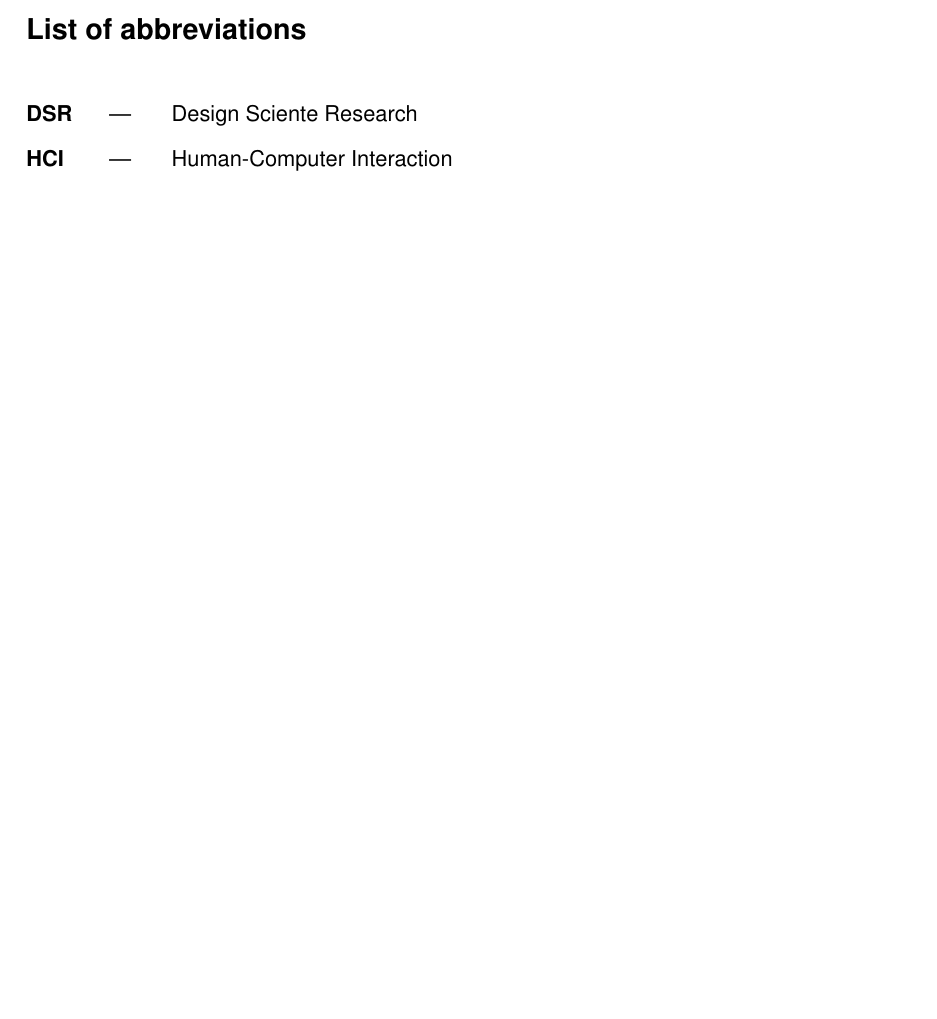
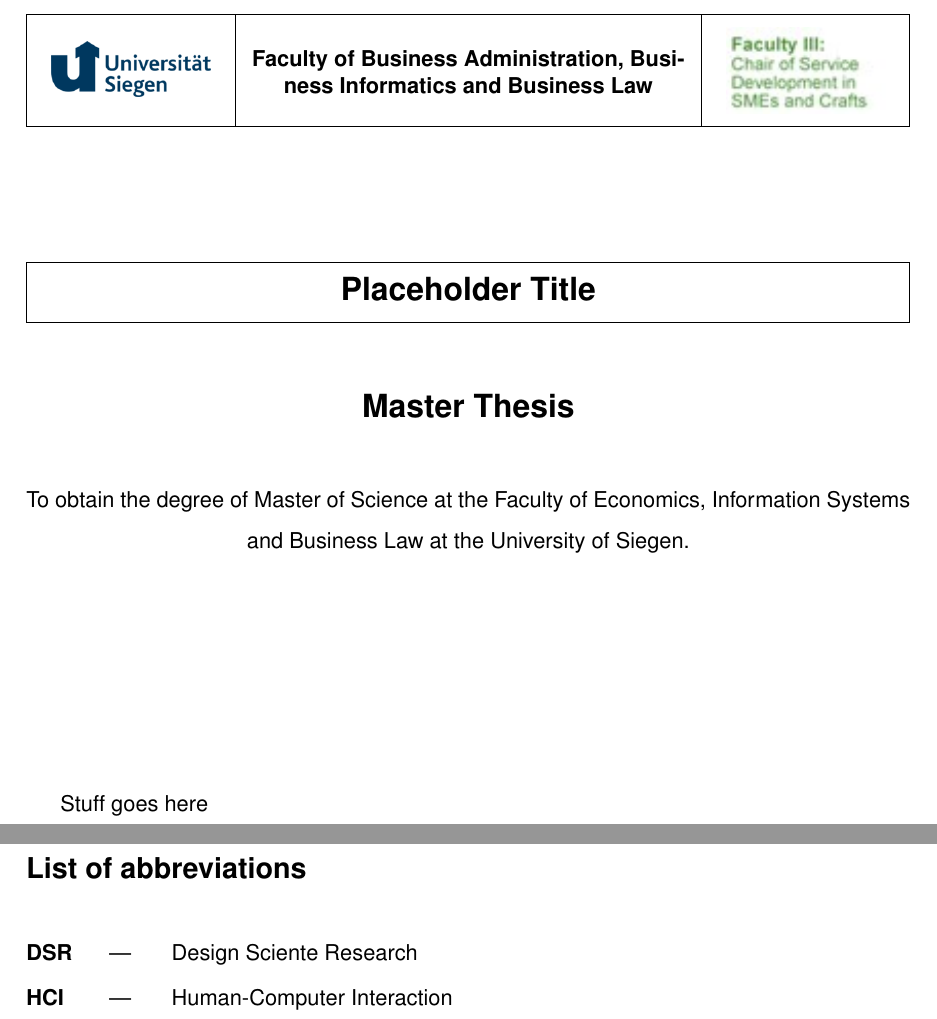
Before and after one commit to Axolodev/masters-thesis, a LaTeX document (main.tex, which reads content/cover.tex): part of page 2 of 3 before the commit and two parts of pages 1 and 3 of 4 after it, the two joined at a grey line, cut at the place of the change, the shorter picture padded with empty space. Compiled offline with pdfLaTeX.

Commit message:
💄 add cover page content

```diff
--- a/content/cover.tex
+++ b/content/cover.tex
@@ -1,2 +1,42 @@
+\begin{table}[H]
+  \renewcommand{\arraystretch}{4}
+  \setlength{\extrarowheight}{-3pt}
+  \begin{tabularx}{\textwidth}{|>{\centering\arraybackslash}X|>{\centering\arraybackslash}p{0.5\textwidth}|>{\centering\arraybackslash}X|}
+    \hline
+    \raisebox{-0.55\totalheight}{\includegraphics[width=0.18\textwidth]{assets/uni_siegen_logo.png}} &
+    {\textbf{Faculty of Business Administration, Busi- ness Informatics and Business Law}}           &
+    \raisebox{-0.55\totalheight}{\includegraphics[width=0.18\textwidth]{assets/faculty_logo.jpg}}      \\
+    \hline
+  \end{tabularx}
+\end{table}
+
+\vspace{1.5cm}
+\begin{table}[H]
+  \renewcommand{\arraystretch}{2}
+  \setlength{\extrarowheight}{-3pt}
+  \begin{Large}
+    \begin{tabularx}{\textwidth}{|>{\centering\arraybackslash}X|}
+      \hline
+      {\fontsize{16}{24}\selectfont\textbf{\thetitle}} \\
+      \hline
+    \end{tabularx}
+  \end{Large}
+\end{table}
+
+\vspace{1pt}
+
+\begin{center}
+  {\fontsize{16}{24}\selectfont\textbf{Master Thesis}} \\
+\end{center}
+
+\vspace{1pt}
+
+\begin{center}
+  {To obtain the degree of Master of Science at the Faculty of Economics, Information Systems and Business Law at the University of Siegen. }
+\end{center}
+
+\vspace{3.5cm}
+
+Stuff goes here
 \pagenumbering{gobble}
 \maketitle
--- a/main.tex
+++ b/main.tex
@@ -1,9 +1,9 @@
 \documentclass[11pt, letterpaper]{article}
 % Font: Arial, 11-point size
 
-\usepackage{graphicx, float, hyperref, enumerate, helvet, tabto}
+\usepackage{graphicx, float, hyperref, adjustbox, enumerate, helvet, tabto, tabularx, blindtext, setspace, titling}
 \usepackage[utf8]{inputenc}
-\usepackage{blindtext}
+
 
 \usepackage[acronym, nopostdot, nonumberlist]{glossaries}
 \makeglossaries
```
Also changed, not shown: assets/faculty_logo.jpg (added), assets/uni_siegen_logo.png (added), 1 other file.
